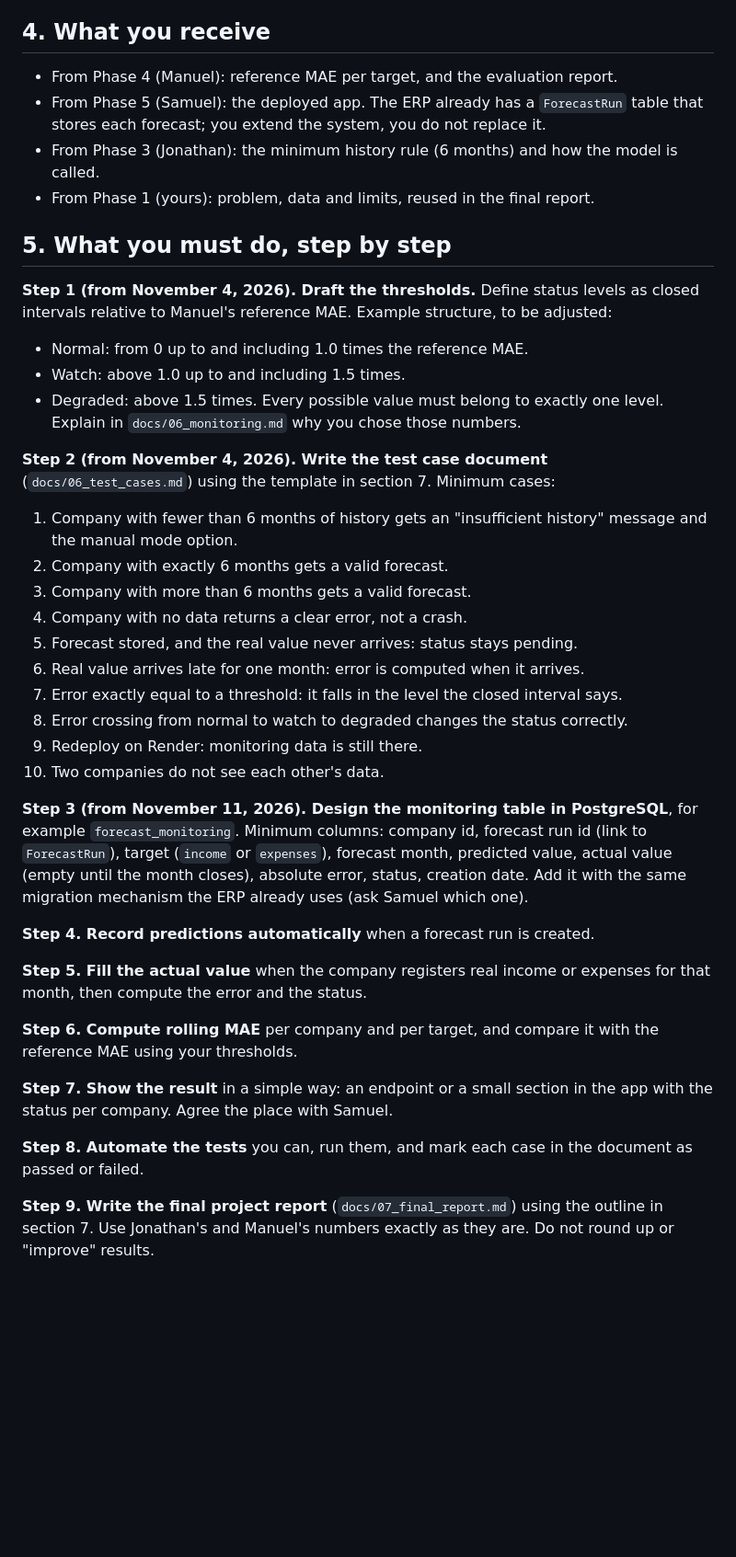
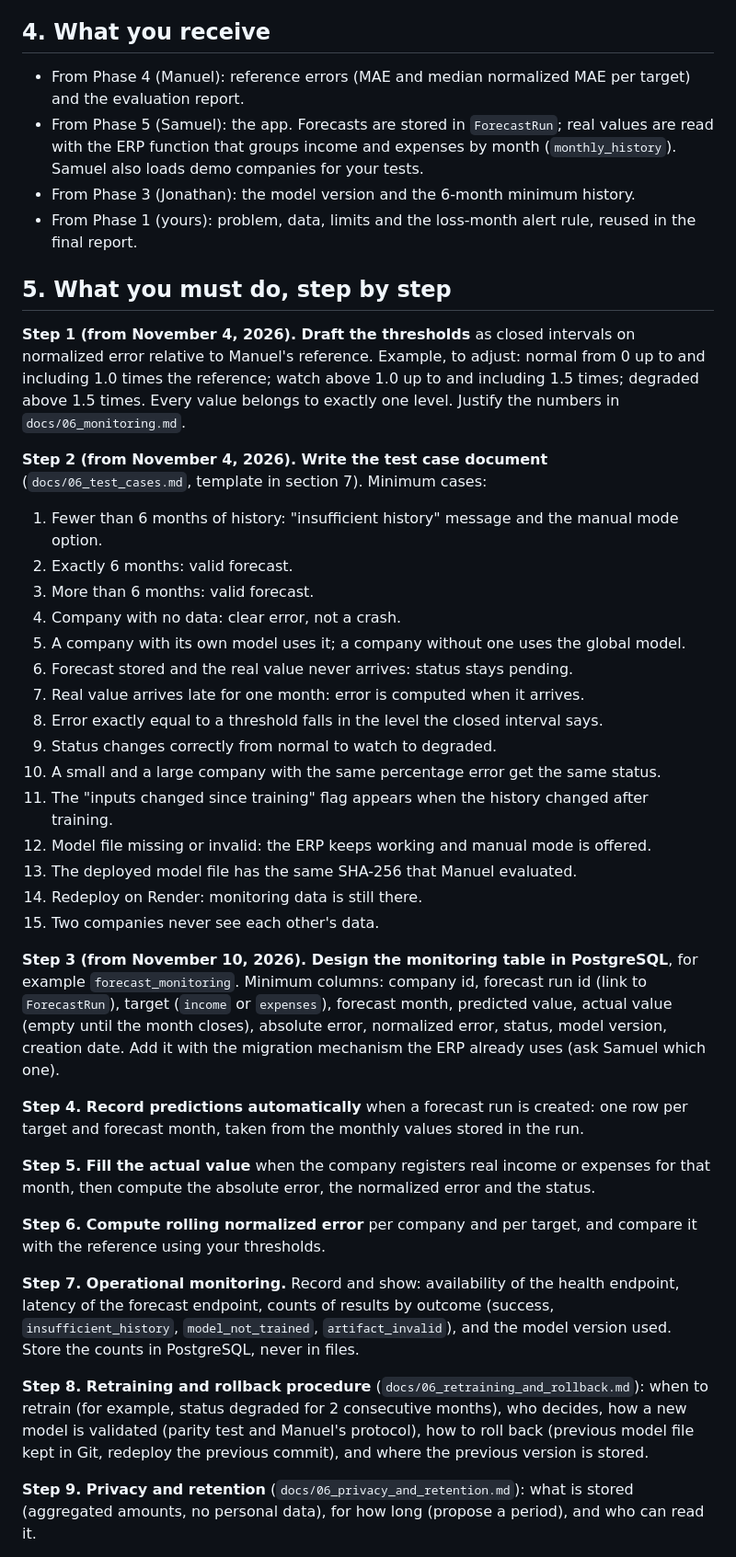
Before and after one commit to SergioMoreno12/AlertaFiscal, a Markdown page: docs/phases/PHASE_6_INSTRUCTIONS.md, the part around one of its changes. Shown at 92% size. Rendered like a GitHub page; blank space fills up the shorter version.

```diff
--- a/docs/phases/PHASE_6_INSTRUCTIONS.md
+++ b/docs/phases/PHASE_6_INSTRUCTIONS.md
@@ -34,42 +39,43 @@ You cannot write monitoring code before Samuel has the integrated app skeleton (
 - **Insufficient history:** a company with fewer than 6 months of data. The app does not forecast and offers manual mode.
 
 ## 4. What you receive
-- From Phase 4 (Manuel): reference MAE per target, and the evaluation report.
-- From Phase 5 (Samuel): the deployed app. The ERP already has a `ForecastRun` table that stores each forecast; you extend the system, you do not replace it.
-- From Phase 3 (Jonathan): the minimum history rule (6 months) and how the model is called.
-- From Phase 1 (yours): problem, data and limits, reused in the final report.
+- From Phase 4 (Manuel): reference errors (MAE and median normalized MAE per target) and the evaluation report.
+- From Phase 5 (Samuel): the app. Forecasts are stored in `ForecastRun`; real values are read with the ERP function that groups income and expenses by month (`monthly_history`). Samuel also loads demo companies for your tests.
+- From Phase 3 (Jonathan): the model version and the 6-month minimum history.
+- From Phase 1 (yours): problem, data, limits and the loss-month alert rule, reused in the final report.
 
 ## 5. What you must do, step by step
 
-**Step 1 (from November 4, 2026). Draft the thresholds.** Define status levels as closed intervals relative to Manuel's reference MAE. Example structure, to be adjusted:
-- Normal: from 0 up to and including 1.0 times the reference MAE.
-- Watch: above 1.0 up to and including 1.5 times.
-- Degraded: above 1.5 times.
-Every possible value must belong to exactly one level. Explain in `docs/06_monitoring.md` why you chose those numbers.
+**Step 1 (from November 4, 2026). Draft the thresholds** as closed intervals on normalized error relative to Manuel's reference. Example, to adjust: normal from 0 up to and including 1.0 times the reference; watch above 1.0 up to and including 1.5 times; degraded above 1.5 times. Every value belongs to exactly one level. Justify the numbers in `docs/06_monitoring.md`.
 
-**Step 2 (from November 4, 2026). Write the test case document** (`docs/06_test_cases.md`) using the template in section 7. Minimum cases:
-1. Company with fewer than 6 months of history gets an "insufficient history" message and the manual mode option.
-2. Company with exactly 6 months gets a valid forecast.
-3. Company with more than 6 months gets a valid forecast.
-4. Company with no data returns a clear error, not a crash.
-5. Forecast stored, and the real value never arrives: status stays pending.
-6. Real value arrives late for one month: error is computed when it arrives.
-7. Error exactly equal to a threshold: it falls in the level the closed interval says.
-8. Error crossing from normal to watch to degraded changes the status correctly.
-9. Redeploy on Render: monitoring data is still there.
-10. Two companies do not see each other's data.
+**Step 2 (from November 4, 2026). Write the test case document** (`docs/06_test_cases.md`, template in section 7). Minimum cases:
+1. Fewer than 6 months of history: "insufficient history" message and the manual mode option.
+2. Exactly 6 months: valid forecast.
+3. More than 6 months: valid forecast.
+4. Company with no data: clear error, not a crash.
+5. A company with its own model uses it; a company without one uses the global model.
+6. Forecast stored and the real value never arrives: status stays pending.
+7. Real value arrives late for one month: error is computed when it arrives.
+8. Error exactly equal to a threshold falls in the level the closed interval says.
+9. Status changes correctly from normal to watch to degraded.
+10. A small and a large company with the same percentage error get the same status.
+11. The "inputs changed since training" flag appears when the history changed after training.
+12. Model file missing or invalid: the ERP keeps working and manual mode is offered.
+13. The deployed model file has the same SHA-256 that Manuel evaluated.
+14. Redeploy on Render: monitoring data is still there.
+15. Two companies never see each other's data.
 
-**Step 3 (from November 11, 2026). Design the monitoring table in PostgreSQL**, for example `forecast_monitoring`. Minimum columns: company id, forecast run id (link to `ForecastRun`), target (`income` or `expenses`), forecast month, predicted value, actual value (empty until the month closes), absolute error, status, creation date. Add it with the same migration mechanism the ERP already uses (ask Samuel which one).
+**Step 3 (from November 10, 2026). Design the monitoring table in PostgreSQL**, for example `forecast_monitoring`. Minimum columns: company id, forecast run id (link to `ForecastRun`), target (`income` or `expenses`), forecast month, predicted value, actual value (empty until the month closes), absolute error, normalized error, status, model version, creation date. Add it with the migration mechanism the ERP already uses (ask Samuel which one).
 
-**Step 4. Record predictions automatically** when a forecast run is created.
+**Step 4. Record predictions automatically** when a forecast run is created: one row per target and forecast month, taken from the monthly values stored in the run.
 
-**Step 5. Fill the actual value** when the company registers real income or expenses for that month, then compute the error and the status.
+**Step 5. Fill the actual value** when the company registers real income or expenses for that month, then compute the absolute error, the normalized error and the status.
 
-**Step 6. Compute rolling MAE** per company and per target, and compare it with the reference MAE using your thresholds.
+**Step 6. Compute rolling normalized error** per company and per target, and compare it with the reference using your thresholds.
 
-**Step 7. Show the result** in a simple way: an endpoint or a small section in the app with the status per company. Agree the place with Samuel.
+**Step 7. Operational monitoring.** Record and show: availability of the health endpoint, latency of the forecast endpoint, counts of results by outcome (success, `insufficient_history`, `model_not_trained`, `artifact_invalid`), and the model version used. Store the counts in PostgreSQL, never in files.
 
-**Step 8. Automate the tests** you can, run them, and mark each case in the document as passed or failed.
+**Step 8. Retraining and rollback procedure** (`docs/06_retraining_and_rollback.md`): when to retrain (for example, status degraded for 2 consecutive months), who decides, how a new model is validated (parity test and Manuel's protocol), how to roll back (previous model file kept in Git, redeploy the previous commit), and where the previous version is stored.
 
-**Step 9. Write the final project report** (`docs/07_final_report.md`) using the outline in section 7. Use Jonathan's and Manuel's numbers exactly as they are. Do not round up or "improve" results.
+**Step 9. Privacy and retention** (`docs/06_privacy_and_retention.md`): what is stored (aggregated amounts, no personal data), for how long (propose a period), and who can read it.
 
```
Also changed, not shown: other parts of docs/phases/PHASE_6_INSTRUCTIONS.md (+52 -28 lines).
